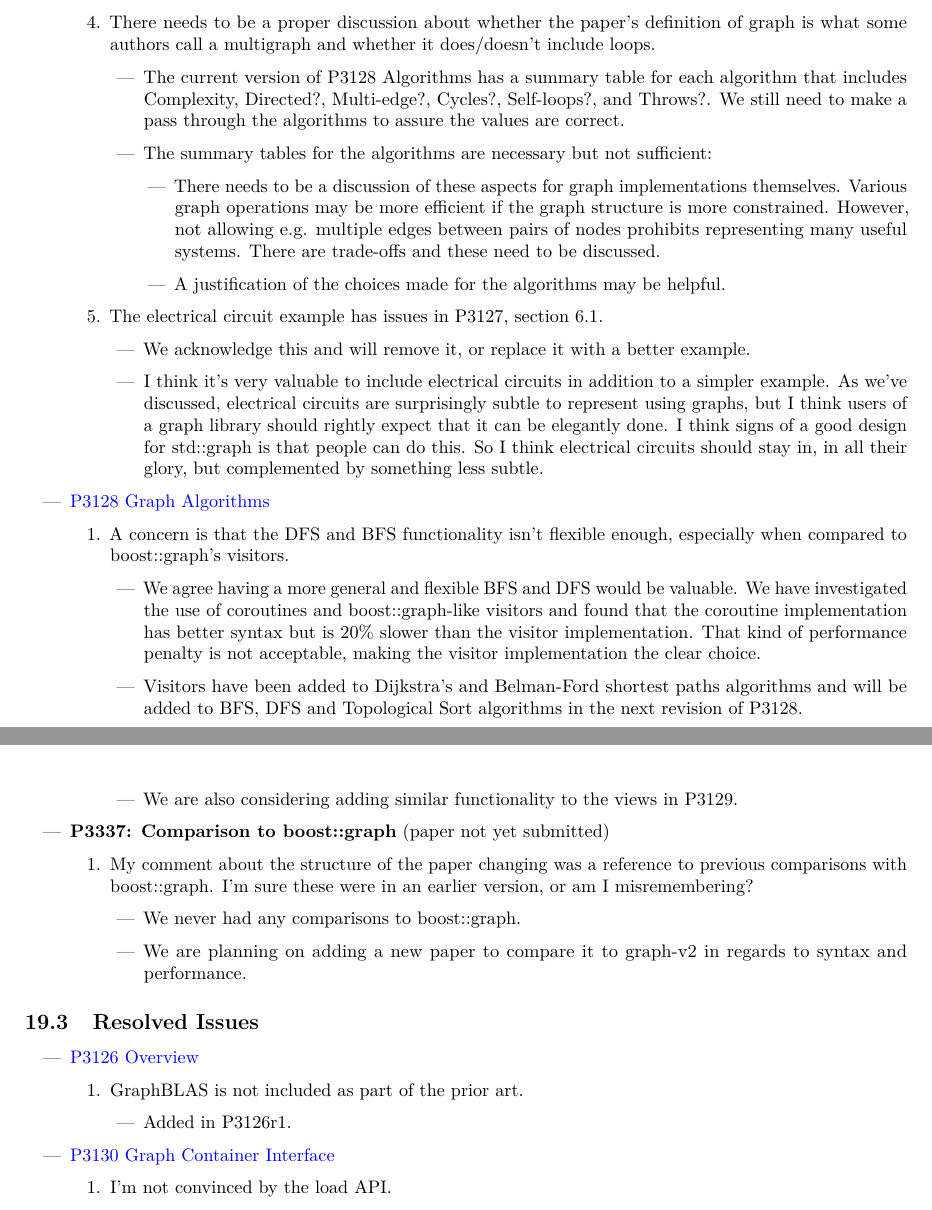
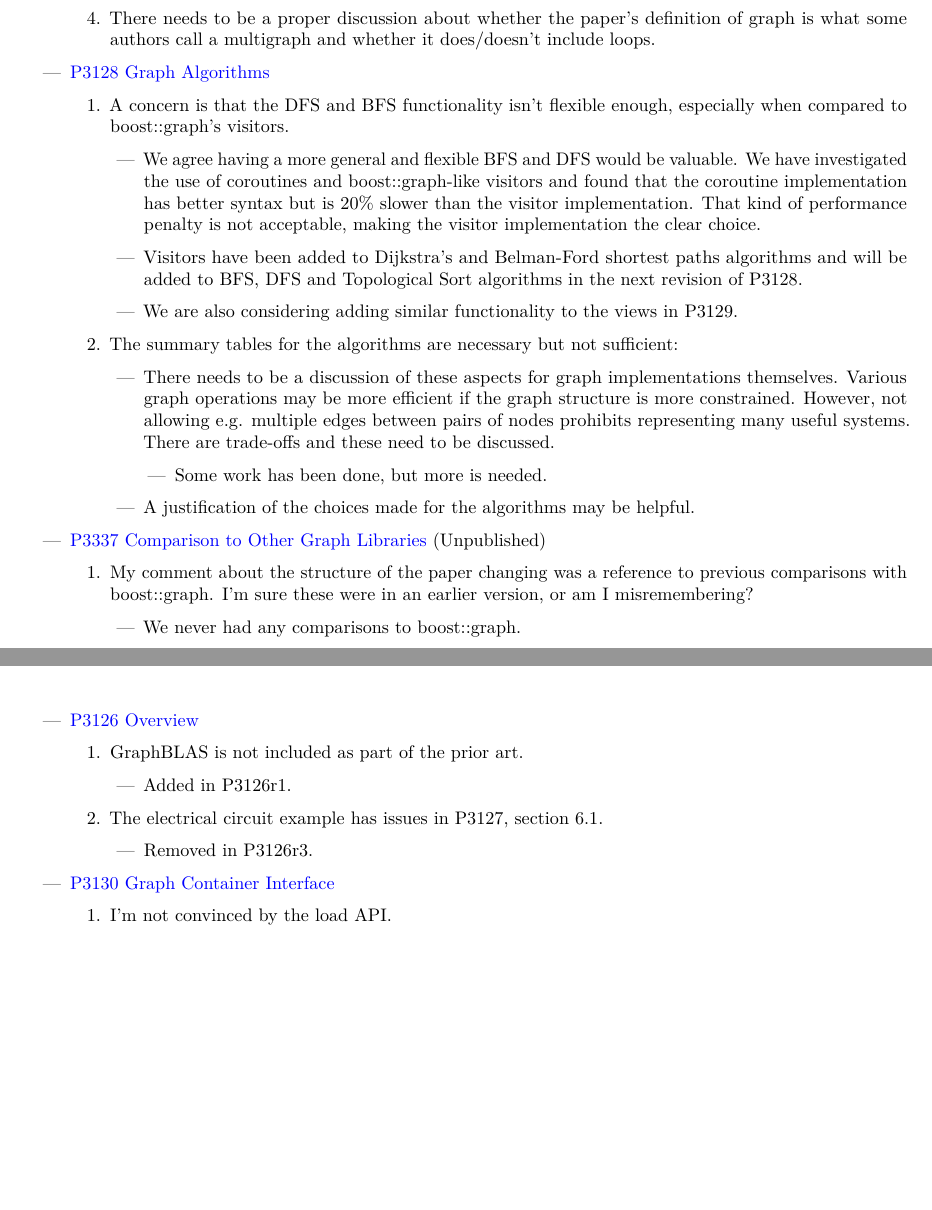
Before and after one commit to stdgraph/P1709, a LaTeX document (D3126_Overview.tex, which reads D3126_Overview/tex/overview.tex): two parts of pages 9 and 10 of 11, joined at a grey line, cut so that both start at the same text, the shorter picture padded with empty space. Compiled offline with pdfLaTeX.

Commit message:
Update the Todo in P3126 to reflect recent work

```diff
--- a/D3126_Overview/tex/overview.tex
+++ b/D3126_Overview/tex/overview.tex
@@ -354,26 +337,6 @@ by the paper they are associated with.
                         \end{itemize}
                   \item There needs to be a proper discussion about whether the paper's definition of graph is what some authors call a multigraph
                         and whether it does/doesn't include loops.
-                        \begin{itemize}
-                              \item The current version of P3128 Algorithms has a summary table for each algorithm that includes Complexity, Directed?, Multi-edge?,
-                                    Cycles?, Self-loops?, and Throws?. We still need to make a pass through the algorithms to assure the values are correct.
-                              \item The summary tables for the algorithms are necessary but not sufficient:
-                                    \begin{itemize}
-                                          \item There needs to be a discussion of these aspects for graph implementations themselves. Various graph operations may
-                                                be more efficient if the graph structure is more constrained. However, not allowing e.g. multiple edges between pairs
-                                                of nodes prohibits representing many useful systems. There are trade-offs and these need to be discussed.
-                                          \item A justification of the choices made for the algorithms may be helpful.
-                              \end{itemize}
-
-                        \end{itemize}
-                  \item The electrical circuit example has issues in P3127, section 6.1.
-                        \begin{itemize}
-                              \item We acknowledge this and will remove it, or replace it with a better example.
-                              \item I think it's very valuable to include electrical circuits in addition to a simpler example. As we've discussed, electrical
-                                    circuits are surprisingly subtle to represent using graphs, but I think users of a graph library should rightly expect that
-                                    it can be elegantly done. I think signs of a good design for std::graph is that people can do this. So I think electrical
-                                    circuits should stay in, in all their glory, but complemented by something less subtle.
-                        \end{itemize}
       \end{enumerate}
       \item \href{https://www.wg21.link/P3128}{P3128 Graph Algorithms}
             \begin{enumerate}
@@ -387,11 +350,21 @@ by the paper they are associated with.
                                     to BFS, DFS and Topological Sort algorithms in the next revision of P3128.
                               \item We are also considering adding similar functionality to the views in P3129.
                         \end{itemize}
+                  \item The summary tables for the algorithms are necessary but not sufficient:
+                        \begin{itemize}
+                              \item There needs to be a discussion of these aspects for graph implementations themselves. Various graph operations may
+                                    be more efficient if the graph structure is more constrained. However, not allowing e.g. multiple edges between pairs
+                                    of nodes prohibits representing many useful systems. There are trade-offs and these need to be discussed.
+                                    \begin{itemize}
+                                          \item Some work has been done, but more is needed.
+                                    \end{itemize}
+                              \item A justification of the choices made for the algorithms may be helpful.
+                  \end{itemize}
             \end{enumerate}
-      \item \textbf{P3337: Comparison to boost::graph} (paper not yet submitted)
+      \item \href{https://www.wg21.link/P3337}{P3337 Comparison to Other Graph Libraries} (Unpublished)
             \begin{enumerate}
                   \item My comment about the structure of the paper changing was a reference to previous comparisons with boost::graph.
                         I'm sure these were in an earlier version, or am I misremembering?
                   \begin{itemize}
                         \item We never had any comparisons to boost::graph.
-                        \item We are planning on adding a new paper to compare it to graph-v2 in regards to syntax and performance.
+                        \item A draft was reviewed in the March 2025 SG19 meeting. It will be published after it is updated with new
@@ -404,8 +394,13 @@ by the paper they are associated with.
+            \end{enumerate}
       \item \href{https://www.wg21.link/P3126}{P3126 Overview}
             \begin{enumerate}
                   \item GraphBLAS is not included as part of the prior art.
                         \begin{itemize}
                               \item Added in P3126r1.
+                        \end{itemize}
+                  \item The electrical circuit example has issues in P3127, section 6.1.
+                        \begin{itemize}
+                              \item Removed in P3126r3.
                         \end{itemize}
             \end{enumerate}
       \item \href{https://www.wg21.link/P3130}{P3130 Graph Container Interface}
```
Also changed, not shown: D3126_Overview/tex/overview.tex (34 more changed lines).
